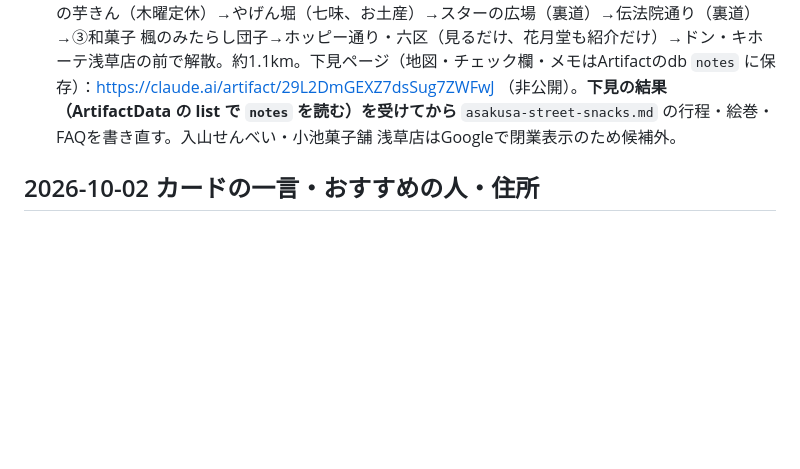
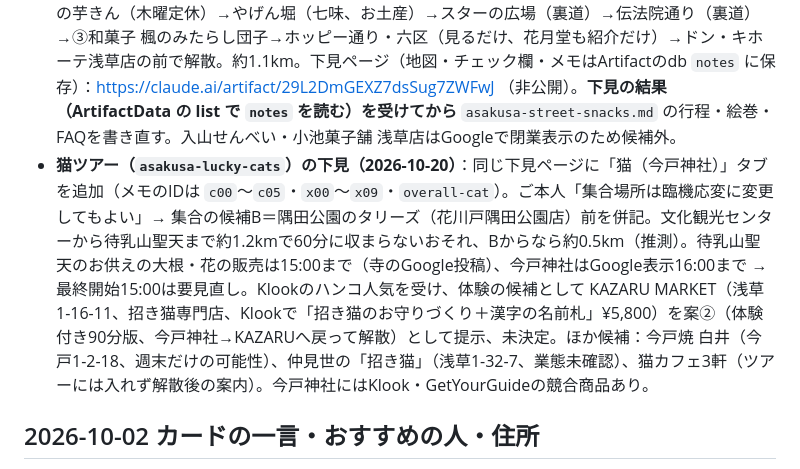
Before and after one commit to ryoma-pixel/NGT, a Markdown page: CLAUDE.md, the part around the change. Drawn GitHub-style; blank space fills up the shorter version.

Commit message:
CLAUDE.md: record the lucky cats tour site-check tab and meeting-point options
Co-Authored-By: Claude Opus 5.5 <noreply@anthropic.com>
Claude-Session: https://claude.ai/code/session_01CecW4Dwd5JntnqeLzbn5r4

```diff
--- a/CLAUDE.md
+++ b/CLAUDE.md
@@ -268,6 +268,7 @@
 - 家紋を3つ追加（`dango`／`cat`／`drum`、`src/lib/kamon.ts`・`.pages.yml`）。巴紋は小さい表示で潰れたため太鼓の紋にした。
 - 公開前に必要：①立ち寄る店・寺社への事前相談（撮影・団体の立ち寄り）②営業時間・休館日・料金の現地確認（太鼓館は月火休み）③Reelu のガイド研修（台本・ルート下見）④LINKTIVITY に商品登録（予約URL→`bookingUrl`、`comingSoon` を外す）⑤撮影（提案ページの撮影リスト）⑥「Ninja Food Tours」など既存の名称との重なりを確認。
 - **浅草食べ歩きのルート見直し（2026-10-19、ご本人の下見前）**：ご本人方針「混む所は紹介だけ、穴場で買う、裏道の話、お土産も（ドン・キホーテが紹介できれば）」。食べ物代は別払いのまま。集合は浅草文化観光センター、解散はルートの終点。案：雷門（見るだけ）→①紀文堂 総本店の人形焼（仲見世の外、水曜定休）→仲見世（見るだけ）→新仲見世（裏道）→②満願堂 オレンジ通り本店の芋きん（木曜定休）→やげん堀（七味、お土産）→スターの広場（裏道）→伝法院通り（裏道）→③和菓子 楓のみたらし団子→ホッピー通り・六区（見るだけ、花月堂も紹介だけ）→ドン・キホーテ浅草店の前で解散。約1.1km。下見ページ（地図・チェック欄・メモはArtifactのdb `notes` に保存）：https://claude.ai/artifact/29L2DmGEXZ7dsSug7ZWFwJ （非公開）。**下見の結果（ArtifactData の list で `notes` を読む）を受けてから** `asakusa-street-snacks.md` の行程・絵巻・FAQを書き直す。入山せんべい・小池菓子舗 浅草店はGoogleで閉業表示のため候補外。
+- **猫ツアー（`asakusa-lucky-cats`）の下見（2026-10-20）**：同じ下見ページに「猫（今戸神社）」タブを追加（メモのIDは `c00`〜`c05`・`x00`〜`x09`・`overall-cat`）。ご本人「集合場所は臨機応変に変更してもよい」→ 集合の候補B＝隅田公園のタリーズ（花川戸隅田公園店）前を併記。文化観光センターから待乳山聖天まで約1.2kmで60分に収まらないおそれ、Bからなら約0.5km（推測）。待乳山聖天のお供えの大根・花の販売は15:00まで（寺のGoogle投稿）、今戸神社はGoogle表示16:00まで → 最終開始15:00は要見直し。Klookのハンコ人気を受け、体験の候補として KAZARU MARKET（浅草1-16-11、招き猫専門店、Klookで「招き猫のお守りづくり＋漢字の名前札」¥5,800）を案②（体験付き90分版、今戸神社→KAZARUへ戻って解散）として提示、未決定。ほか候補：今戸焼 白井（今戸1-2-18、週末だけの可能性）、仲見世の「招き猫」（浅草1-32-7、業態未確認）、猫カフェ3軒（ツアーには入れず解散後の案内）。今戸神社にはKlook・GetYourGuideの競合商品あり。
 
 ## 2026-10-02 カードの一言・おすすめの人・住所
 - トップのツアーカード表面に、何ができるかの一言のチップ（`activity`、1〜3語、例「Hanko making」、アイコンは `features` の先頭）。ご本人方針「感覚的にタップさせたい」＝短い一言だけ。
```
